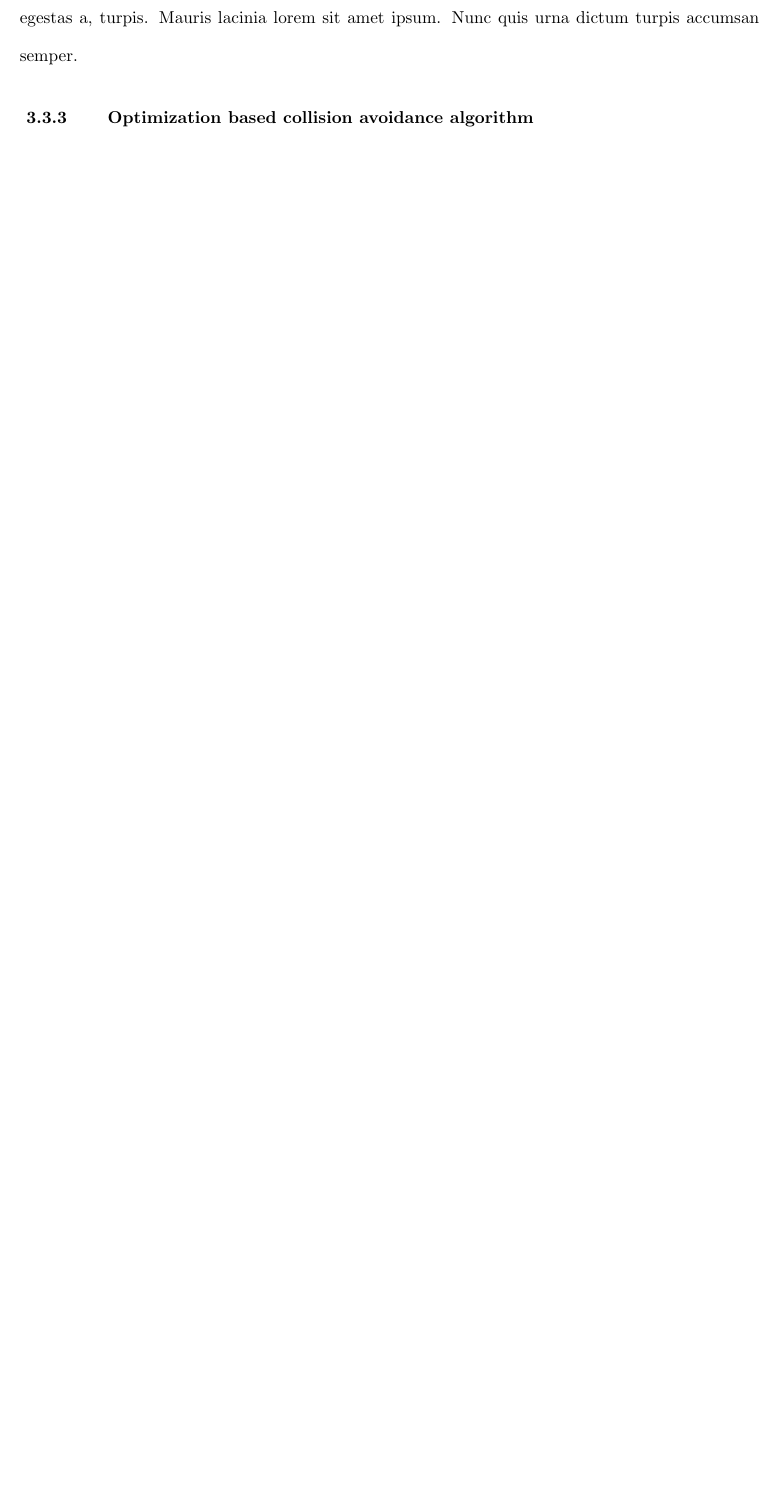
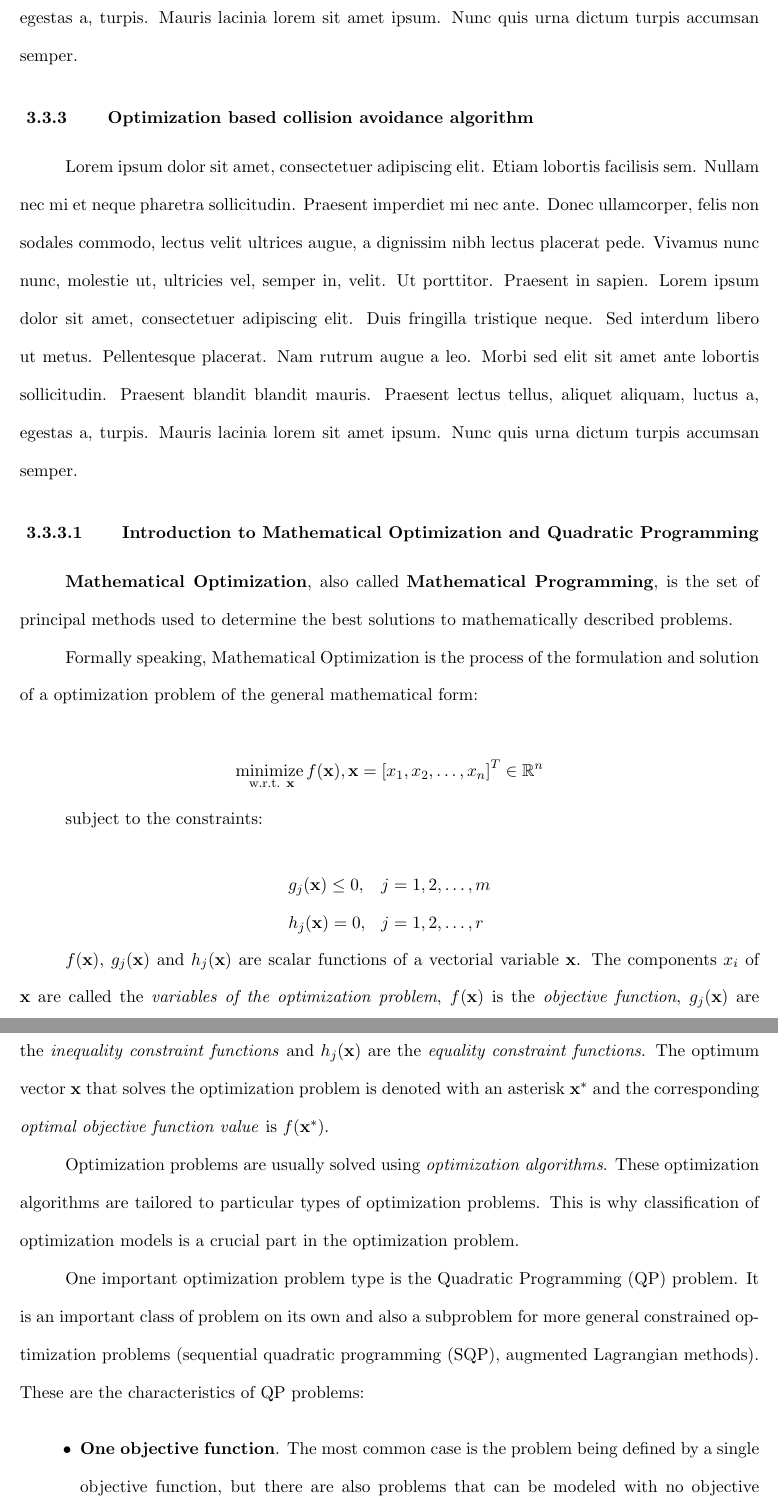
Before and after one commit to aran159/Thesis, a LaTeX thesis (0_mythesis.tex, which reads chapter3.tex): part of page 54 of 58 before the commit and two parts of pages 54 and 55 of 61 after it, the two joined at a grey line, cut so that both start at the same text, the shorter picture padded with empty space. Compiled offline with pdfLaTeX.

Commit message:
Introduction to QP completed 56

```diff
--- a/chapter3.tex
+++ b/chapter3.tex
@@ -1151,3 +1151,39 @@ The other control points are treated as cartesian constraints that are translate
 \blindtext
 
 \subsection{Optimization based collision avoidance algorithm}
+\label{ss:optimization}
+
+% TODO: Introductory paragraph
+
+\blindtext
+
+\subsubsection{Introduction to Mathematical Optimization and Quadratic Programming}
+\label{sss:optimizationintro}
+
+\textbf{Mathematical Optimization}, also called \textbf{Mathematical Programming}, is the set of principal methods used to determine the best solutions to mathematically described problems.
+
+Formally speaking, Mathematical Optimization is the process of the formulation and solution of a optimization problem of the general mathematical form:
+
+$$
+\underset{\text { w.r.t. } \mathbf{x}}{\text{minimize}} \, f(\mathbf{x}), \mathbf{x}=\left[x_{1}, x_{2}, \ldots, x_{n}\right]^{T} \in \mathbb{R}^{n}
+$$
+
+subject  to  the  constraints:
+
+% Column vector
+$$
+\begin{array}{ll}
+    g_{j}(\mathbf{x}) \leq 0, & j=1,2, \ldots, m \\
+    h_{j}(\mathbf{x})=0, & j=1,2, \ldots, r
+\end{array}
+$$
+
+$f(\mathbf{x})$, $g_{j}(\mathbf{x})$ and $h_{j}(\mathbf{x})$ are scalar functions of a vectorial variable $\mathbf{x}$. The components $x_i$ of $\mathbf{x}$ are called the \textit{variables of the optimization problem}, $f(\mathbf{x})$ is the \textit{objective function}, $g_{j}(\mathbf{x})$ are the \textit{inequality constraint functions} and $h_{j}(\mathbf{x})$ are the \textit{equality constraint functions}. The optimum vector $\mathbf{x}$ that solves the optimization problem is denoted with an asterisk $\mathbf{x^{*}}$ and the corresponding \textit{optimal objective function value }is $f(\mathbf{x^{*}})$.
+
+Optimization problems are usually solved using \textit{optimization algorithms}. These optimization algorithms are tailored to particular types of optimization problems. This is why classification of optimization models is a crucial part in the optimization problem.
+
+One important optimization problem type is the Quadratic Programming (QP) problem. It is an important class of problem on its own and also a subproblem for more general constrained optimization problems (sequential quadratic programming (SQP), augmented Lagrangian methods). These are the characteristics of QP problems:
+
+\begin{itemize}
+    \item \textbf{One objective function}. The most common case is the problem being defined by a single objective function, but there are also problems that can be modeled with no objective functions or using many of them.
+    \item \textbf{Deterministic optimization}. Depending on the nature of the data, an optimization problem can be either \textit{deterministic} or \textit{stochastic}. Due to measurement errors or more importantly because the data being used is data that represents the future, uncertainty has to be incorpored to the model. In that case we are talking about stochastic optimization. On the other hand, if data is assumed to be known with accuracy we are talking about deterministic optimization.
```
Also changed, not shown: 0_mythesis.tex (+1 -0 lines), chapter1.tex (+1 -0 lines), 0_mythesis.pdf, figs/optimizationtaxonomy.jpeg (added), chapter3.tex (30 more changed lines).
